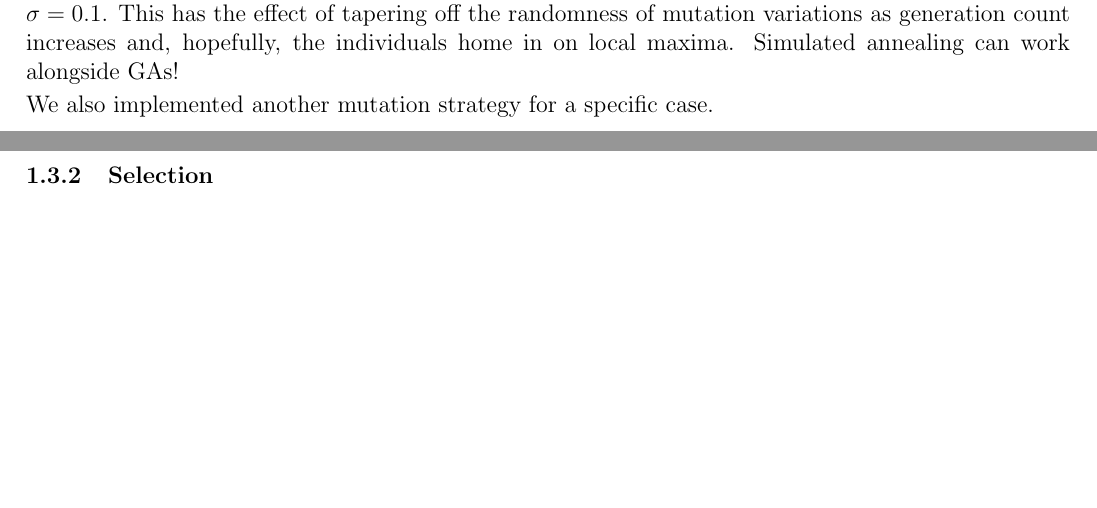
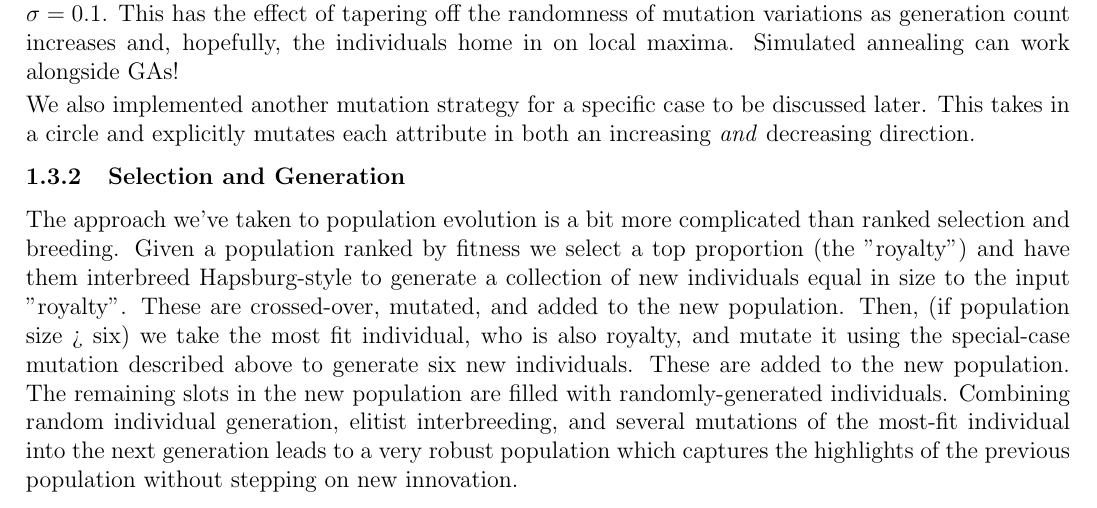
Before and after one commit to k-macmillan/ncGA, a LaTeX document (writeup/hw.tex): two parts of pages 3 and 4 of 7 before the commit and part of page 3 of 7 after it, the two joined at a grey line, cut so that both start at the same text, the shorter picture padded with empty space. Compiled offline with pdfLaTeX.

Commit message:
Mutation/selection done

```diff
--- a/writeup/hw.tex
+++ b/writeup/hw.tex
@@ -76,9 +76,10 @@ Our crossover implementation is as simple as it gets: take two individuals and c
 \end{enumerate}
 The distribution deviation $\sigma$ changes depending on generation count. For the first three generations $\sigma = 0.3$, for generations in the first half after the first three $\sigma = 0.2$, and for the last half of the generations $\sigma = 0.1$. This has the effect of tapering off the randomness of mutation variations as generation count increases and, hopefully, the individuals home in on local maxima. Simulated annealing can work alongside GAs!
 
-We also implemented another mutation strategy for a specific case.
+We also implemented another mutation strategy for a specific case to be discussed later. This takes in a circle and explicitly mutates each attribute in both an increasing \textit{and} decreasing direction.
 
-\subsubsection{Selection}
+\subsubsection{Selection and Generation}
+The approach we've taken to population evolution is a bit more complicated than ranked selection and breeding. Given a population ranked by fitness we select a top proportion (the "royalty") and have them interbreed Hapsburg-style to generate a collection of new individuals equal in size to the input "royalty". These are crossed-over, mutated, and added to the new population. Then, (if population size > six) we take the most fit individual, who is also royalty, and mutate it using the special-case mutation described above to generate six new individuals. These are added to the new population. The remaining slots in the new population are filled with randomly-generated individuals. Combining random individual generation, elitist interbreeding, and several mutations of the most-fit individual into the next generation leads to a very robust population which captures the highlights of the previous population without stepping on new innovation.
 
 \subsection{Results}
 
```
